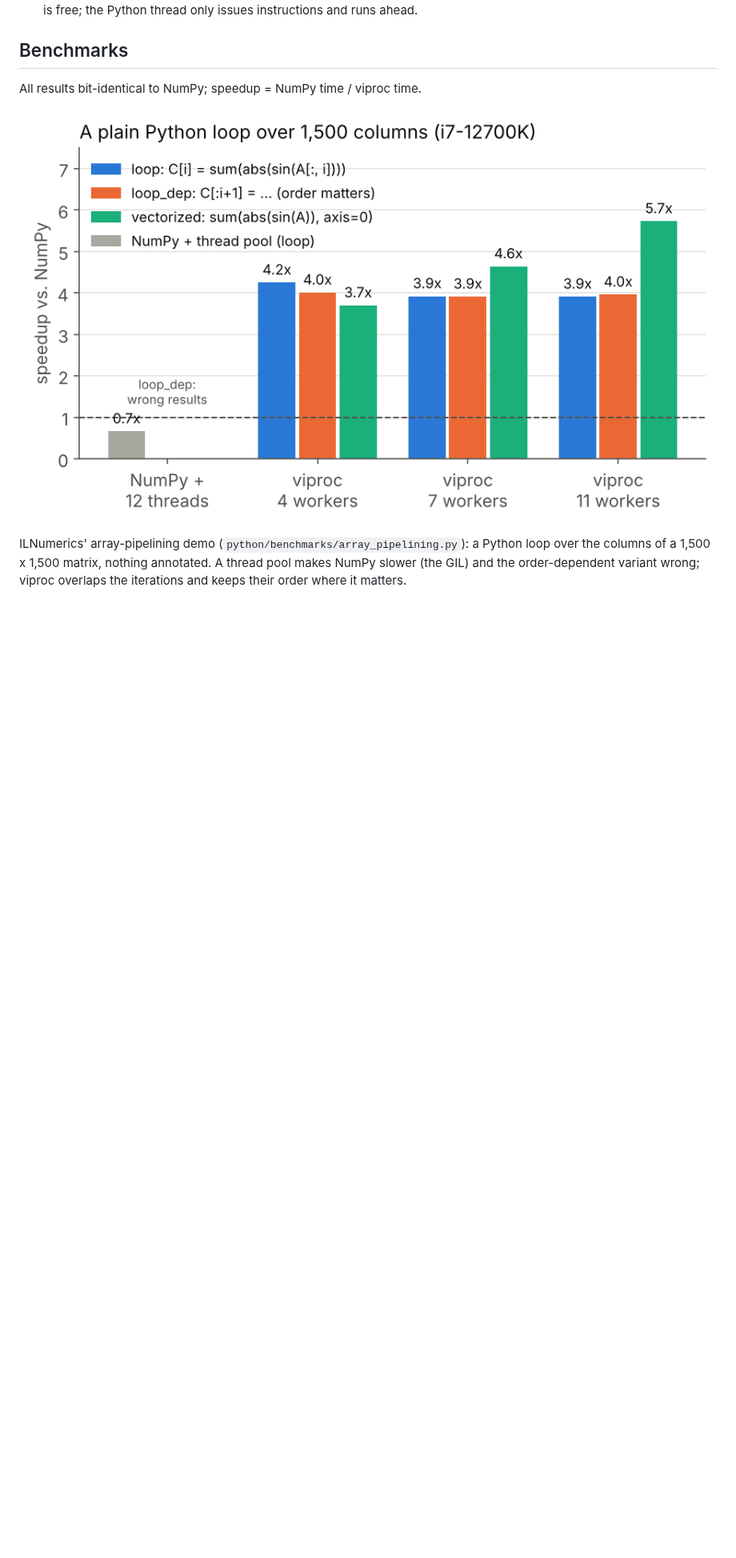
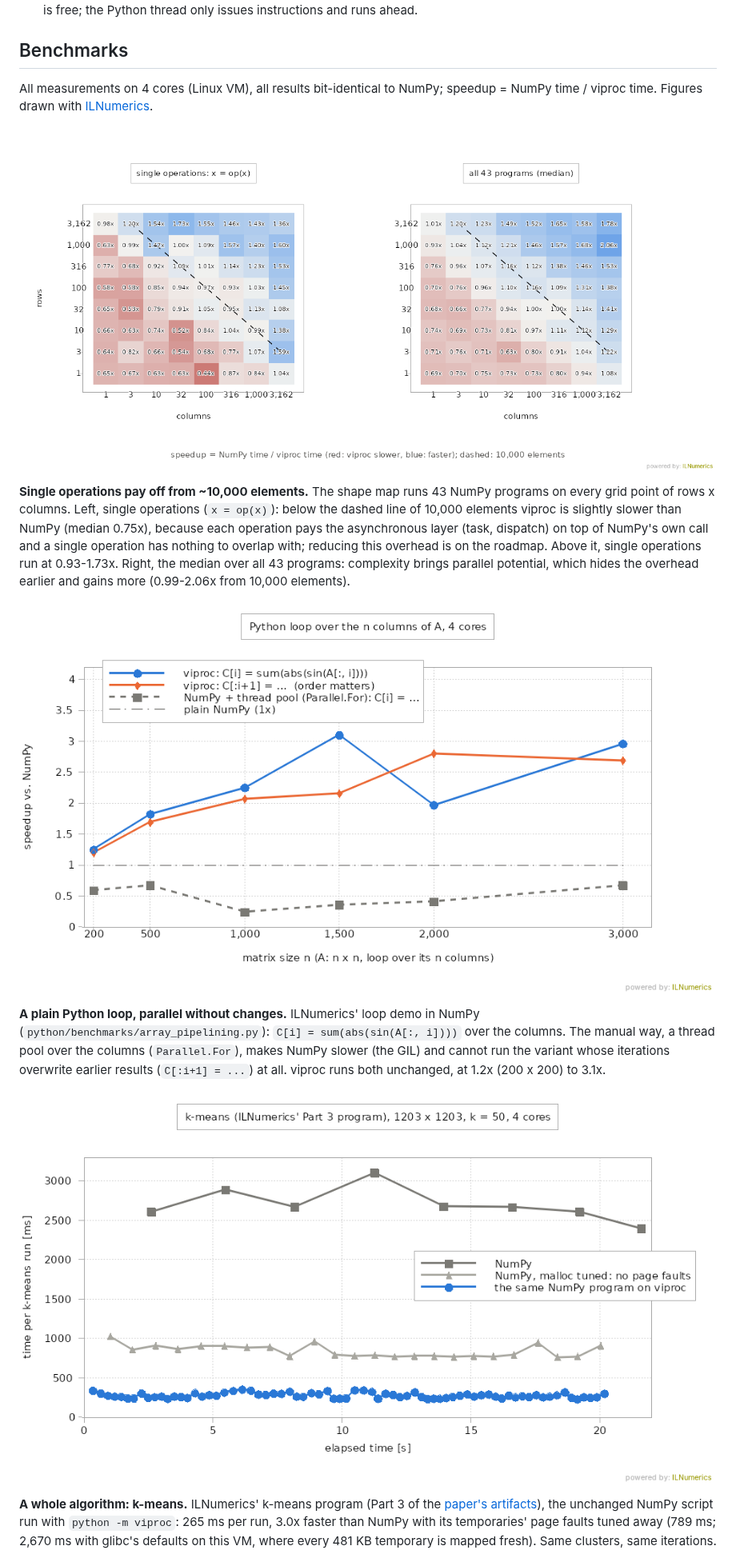
Before and after one commit to hokb/viproc, a Markdown page: README.md, the part around one of its changes. Shown at 80% size. Rendered like a GitHub page; pictures changed too: docs/benchmarks/readme/kmeans.png (added), docs/benchmarks/readme/loop.png, docs/benchmarks/readme/shape_map.png (added); blank space fills up the shorter version.

```diff
--- a/README.md
+++ b/README.md
@@ -37,14 +37,35 @@ python -m viproc prog.py          # your unchanged NumPy program, now in paralle
 
 ## Benchmarks
 
-All results bit-identical to NumPy; speedup = NumPy time / viproc time.
+All measurements on 4 cores (Linux VM), all results bit-identical to NumPy; speedup = NumPy
+time / viproc time. Figures drawn with [ILNumerics](https://ilnumerics.net).
 
-![A plain Python loop over columns: 3.9-4.2x, the vectorized form 5.7x, NumPy with a thread pool 0.7x](docs/benchmarks/readme/loop.png)
+![Shape map: speedup of single operations and of all 43 programs over rows x columns](docs/benchmarks/readme/shape_map.png)
 
-ILNumerics' array-pipelining demo (`python/benchmarks/array_pipelining.py`): a Python loop
-over the columns of a 1,500 x 1,500 matrix, nothing annotated. A thread pool makes NumPy
-slower (the GIL) and the order-dependent variant wrong; viproc overlaps the iterations and
-keeps their order where it matters.
+**Single operations pay off from ~10,000 elements.** The shape map runs 43 NumPy programs on
+every grid point of rows x columns. Left, single operations (`x = op(x)`): below the dashed
+line of 10,000 elements viproc is slightly slower than NumPy (median 0.75x), because each
+operation pays the asynchronous layer (task, dispatch) on top of NumPy's own call and a
+single operation has nothing to overlap with; reducing this overhead is on the roadmap.
+Above it, single operations run at 0.93-1.73x. Right, the median over all 43 programs:
+complexity brings parallel potential, which hides the overhead earlier and gains more
+(0.99-2.06x from 10,000 elements).
+
+![A Python loop over the columns of A: viproc 1.2-3.1x, NumPy with a thread pool 0.24-0.67x](docs/benchmarks/readme/loop.png)
+
+**A plain Python loop, parallel without changes.** ILNumerics' loop demo in NumPy
+(`python/benchmarks/array_pipelining.py`): `C[i] = sum(abs(sin(A[:, i])))` over the columns.
+The manual way, a thread pool over the columns (`Parallel.For`), makes NumPy slower (the GIL)
+and cannot run the variant whose iterations overwrite earlier results (`C[:i+1] = ...`) at
+all. viproc runs both unchanged, at 1.2x (200 x 200) to 3.1x.
+
+![k-means: 265 ms per run on viproc, 789 ms on NumPy](docs/benchmarks/readme/kmeans.png)
+
+**A whole algorithm: k-means.** ILNumerics' k-means program (Part 3 of the
+[paper's artifacts](https://github.com/hokb/decentralized-array-execution-artifacts2026)),
+the unchanged NumPy script run with `python -m viproc`: 265 ms per run, 3.0x faster than
+NumPy with its temporaries' page faults tuned away (789 ms; 2,670 ms with glibc's defaults on
+this VM, where every 481 KB temporary is mapped fresh). Same clusters, same iterations.
 
 ![Speedups of unchanged NumPy programs on 4 cores](docs/benchmarks/readme/programs.png)
 
```
Also changed, not shown: other parts of README.md (+15 -18 lines), docs/benchmarks.md (+42 -3 lines), docs/benchmarks/readme/programs.png, docs/benchmarks/readme/sizes.png (deleted), 8 other files.
